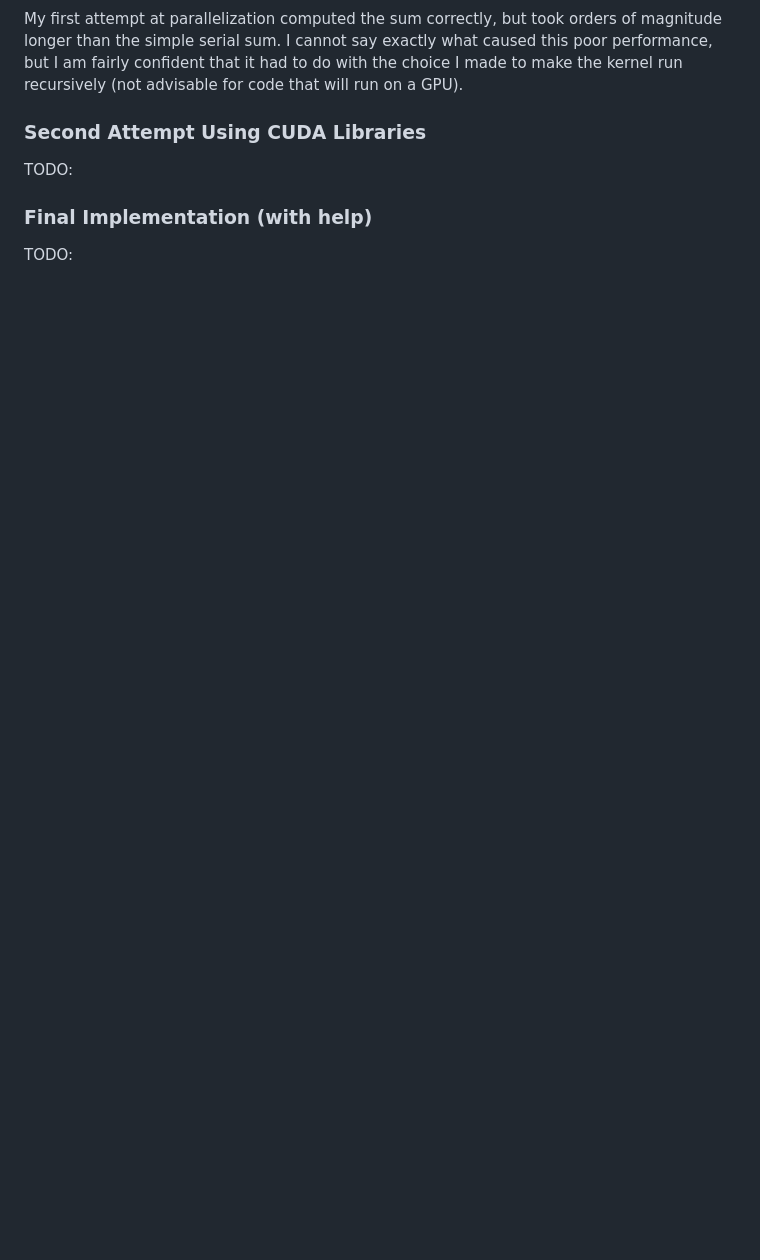
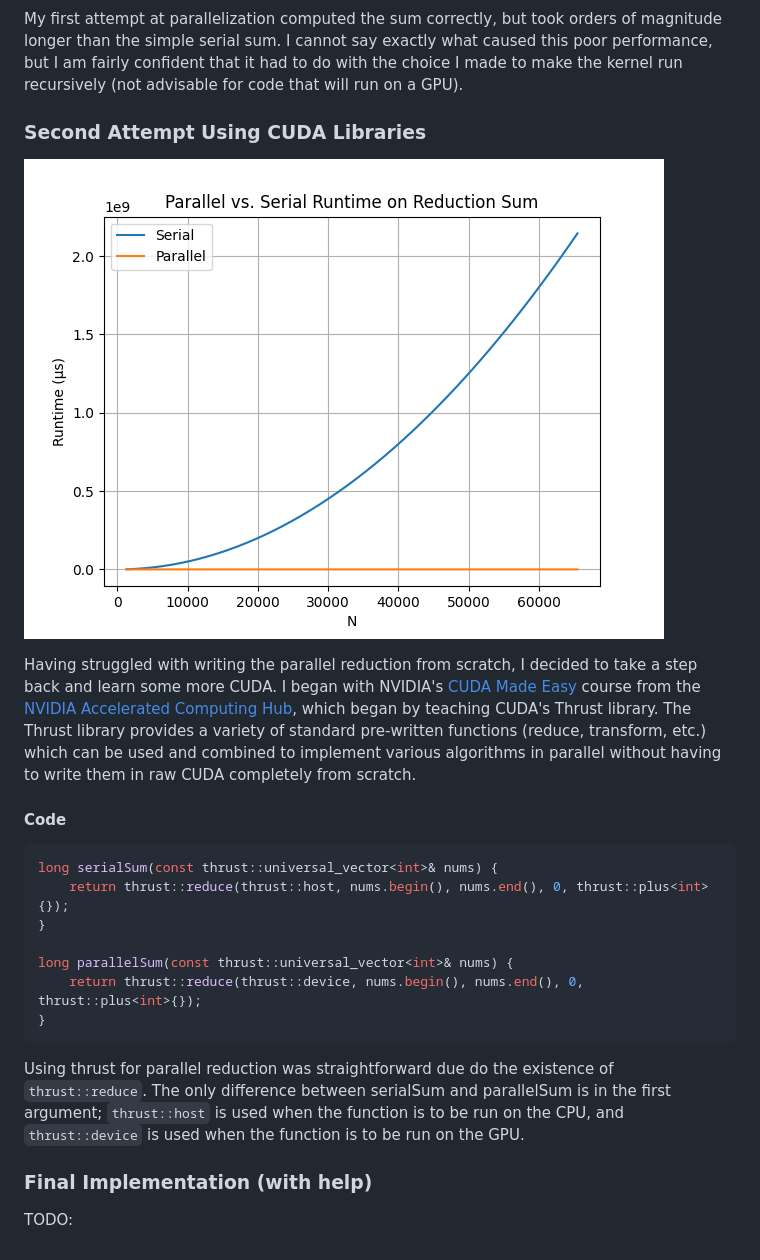
Before and after one commit to csplatti/cuda-programming, a Markdown page: README.md, the part around the change. GitHub-like rendering; blank space fills up the shorter version.

Commit message:
adding thrust implementation of pr to readme

````diff
--- a/README.md
+++ b/README.md
@@ -98,7 +98,22 @@ My first attempt at parallelization computed the sum correctly, but took orders
 
 ### Second Attempt Using CUDA Libraries
 
-TODO:
+![alt text](<Runtime Plots/pr_thrust_runtime_plot.png>)
+
+Having struggled with writing the parallel reduction from scratch, I decided to take a step back and learn some more CUDA. I began with NVIDIA's [CUDA Made Easy](https://github.com/NVIDIA/accelerated-computing-hub/tree/main/gpu-cpp-tutorial) course from the [NVIDIA Accelerated Computing Hub](https://github.com/NVIDIA/accelerated-computing-hub/tree/main), which began by teaching CUDA's Thrust library. The Thrust library provides a variety of standard pre-written functions (reduce, transform, etc.) which can be used and combined to implement various algorithms in parallel without having to write them in raw CUDA completely from scratch.
+
+#### Code
+```c++
+long serialSum(const thrust::universal_vector<int>& nums) {
+    return thrust::reduce(thrust::host, nums.begin(), nums.end(), 0, thrust::plus<int>{});
+}
+
+long parallelSum(const thrust::universal_vector<int>& nums) {
+    return thrust::reduce(thrust::device, nums.begin(), nums.end(), 0, thrust::plus<int>{});
+}
+```
+
+Using thrust for parallel reduction was straightforward due do the existence of ```thrust::reduce```. The only difference between serialSum and parallelSum is in the first argument; ```thrust::host``` is used when the function is to be run on the CPU, and ```thrust::device``` is used when the function is to be run on the GPU.
 
 ### Final Implementation (with help)
 
````
Also changed, not shown: Runtime Plots/pr_thrust_runtime_plot.png (renamed from pr_thrust_runtime_plot.png), image-1.png (added), image.png (added), runtime_plot_after_block_implementation.png (deleted).
